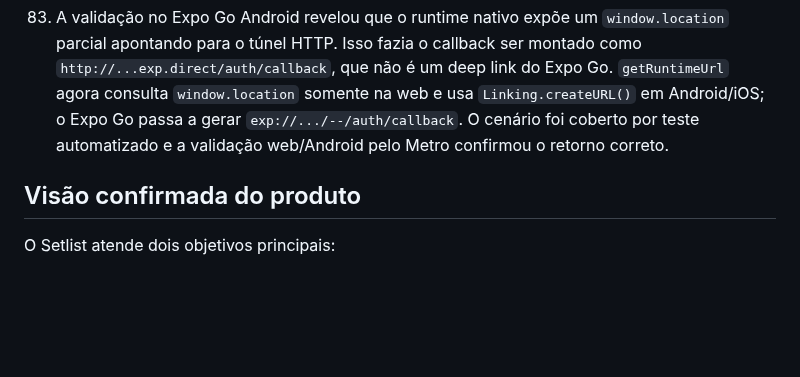
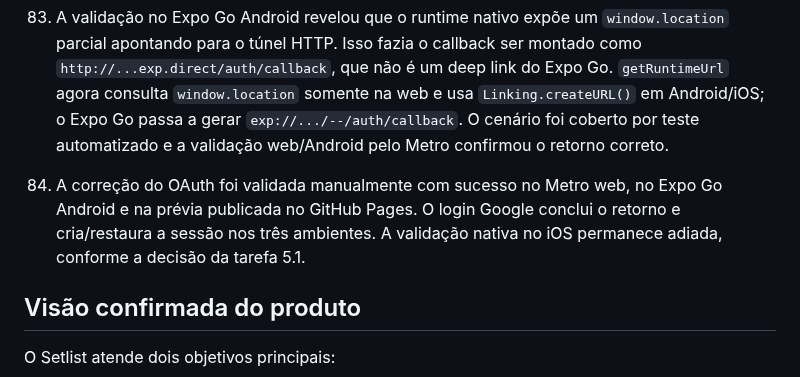
Before and after one commit to anderson-sillos/setlist, a Markdown page: docs/CODEX_HANDOFF.md, the part around the change. GitHub-like rendering; blank space fills up the shorter version.

Commit message:
docs(auth): registrar validação multiplataforma

```diff
--- a/docs/CODEX_HANDOFF.md
+++ b/docs/CODEX_HANDOFF.md
@@ -117,6 +117,7 @@ openspec validate definir-mvp-setlist --type change --strict
 81. O resumo da conta no menu lateral deixou de usar somente o usuário demonstrativo. Quando há sessão autenticada, ele apresenta o nome disponível em `user_metadata` (`full_name`, `name` ou `preferred_username`) e o e-mail retornado pelo Supabase, com fallback seguro para contas sem nome. O comportamento foi coberto no teste do shell de navegação.
 82. Para diagnosticar o login no Expo Go sem expor credenciais, `authService.ts` passou a registrar temporariamente, somente em desenvolvimento, o `redirectTo` sanitizado antes de chamar `signInWithOAuth` e o tipo de retorno do navegador. A parte de consulta, que pode conter convite ou parâmetros PKCE, é substituída por `query_present=true`. No Expo Go Android, o retorno esperado é `exp://.../--/auth/callback`; em um development build ou app final, é `setlist://auth/callback`. Na web, deve preservar a origem e o base path atuais, inclusive quando executado por túnel.
 83. A validação no Expo Go Android revelou que o runtime nativo expõe um `window.location` parcial apontando para o túnel HTTP. Isso fazia o callback ser montado como `http://...exp.direct/auth/callback`, que não é um deep link do Expo Go. `getRuntimeUrl` agora consulta `window.location` somente na web e usa `Linking.createURL()` em Android/iOS; o Expo Go passa a gerar `exp://.../--/auth/callback`. O cenário foi coberto por teste automatizado e a validação web/Android pelo Metro confirmou o retorno correto.
+84. A correção do OAuth foi validada manualmente com sucesso no Metro web, no Expo Go Android e na prévia publicada no GitHub Pages. O login Google conclui o retorno e cria/restaura a sessão nos três ambientes. A validação nativa no iOS permanece adiada, conforme a decisão da tarefa 5.1.
 
 ## Visão confirmada do produto
 
```
